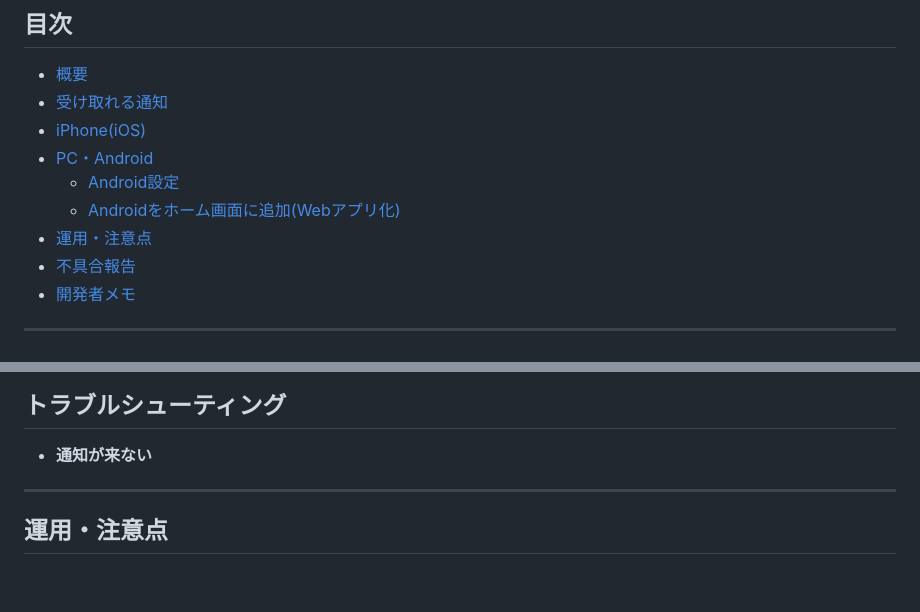
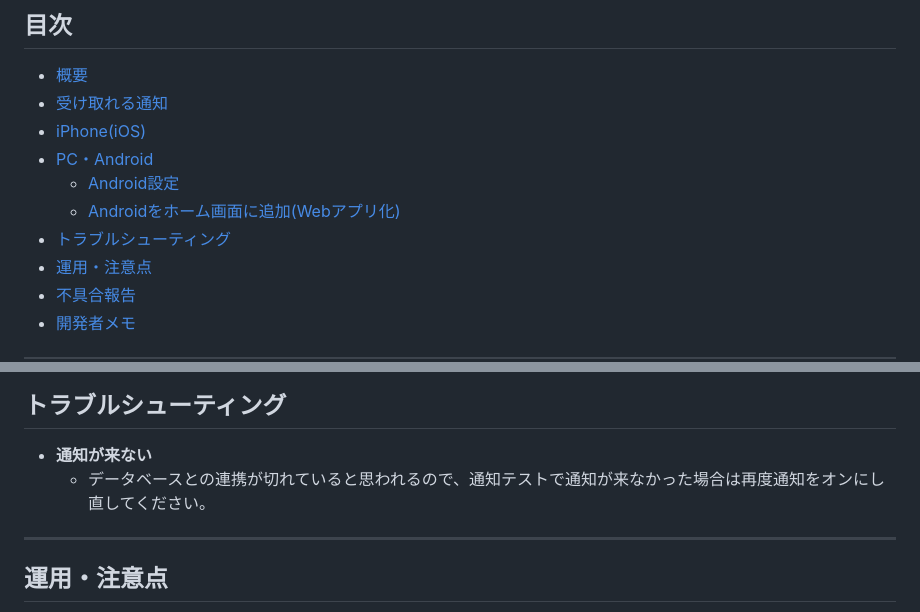
Before and after one commit to gonzaresu-jp/Mai-notification, a Markdown page: README.md, 2 parts joined by grey strips. Drawn GitHub-style; blank space fills up the shorter version.

```diff
--- a/README.md
+++ b/README.md
@@ -13,6 +13,7 @@
 - [PC・Android](#pcandroid)
   - [Android設定](#Android設定)
   - [Androidをホーム画面に追加(Webアプリ化)](#Androidをホーム画面に追加Webアプリ化)
+- [トラブルシューティング](#トラブルシューティング)
 - [運用・注意点](#運用・注意点)
 - [不具合報告](#不具合報告)
 - [開発者メモ](#開発者メモ)
@@ -125,6 +128,7 @@
 ## トラブルシューティング
 
 * **通知が来ない**
+  - データベースとの連携が切れていると思われるので、通知テストで通知が来なかった場合は再度通知をオンにし直してください。
 
 ---
 
```
Also changed, not shown: other parts of README.md (+5 -3 lines).
